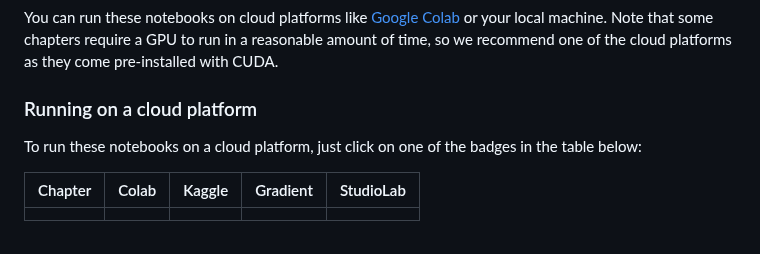
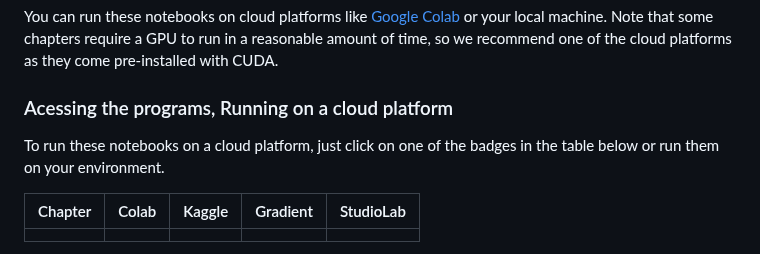
Before and after one commit to Denis2054/Transformers-for-NLP-2nd-Edition, a Markdown page: README.md, the part around one of its changes. GitHub-like rendering.

```diff
--- a/README.md
+++ b/README.md
@@ -16,10 +16,9 @@ You can run these notebooks on cloud platforms like [Google Colab](https://colab
 
 
 
-### Running on a cloud platform
+### Acessing the programs, Running on a cloud platform
 
-
-To run these notebooks on a cloud platform, just click on one of the badges in the table below:
+To run these notebooks on a cloud platform, just click on one of the badges in the table below or run them on your environment.
 
 | Chapter | Colab | Kaggle | Gradient | StudioLab |
 | :-------- | :-------- | :------- |:------- |:------- |
```
Also changed, not shown: other parts of README.md (+2 -0 lines).
